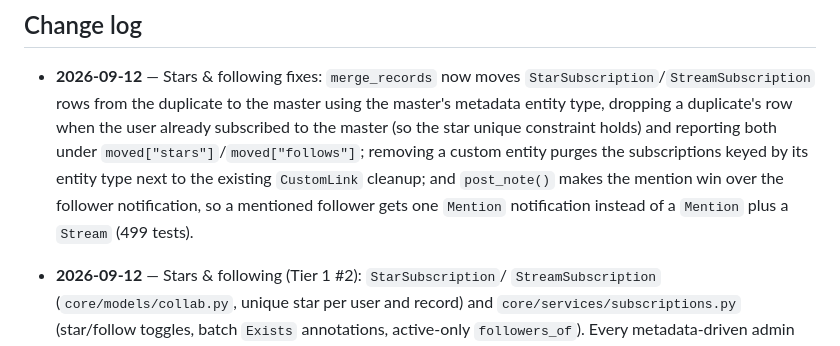
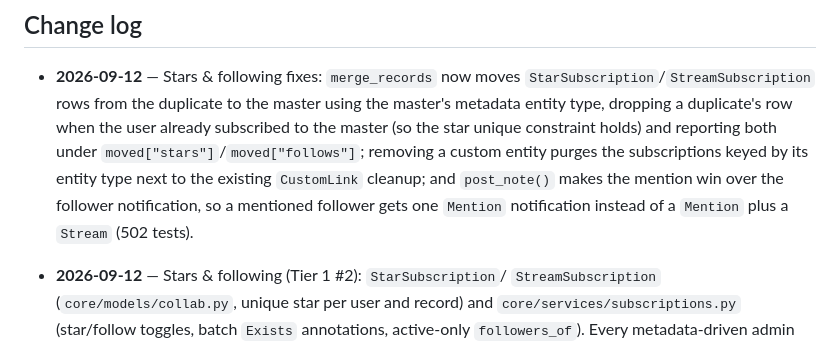
Before and after one commit to minholi/omacrm, a Markdown page: ROADMAP.md, the part around the change. Drawn GitHub-style.

Commit message:
docs(roadmap): correct the test count after the review tests for the subscription fixes

```diff
--- a/ROADMAP.md
+++ b/ROADMAP.md
@@ -439,7 +439,7 @@ uv run python src/omacrm/manage.py runserver
   custom entity purges the subscriptions keyed by its entity type next to the
   existing `CustomLink` cleanup; and `post_note()` makes the mention win over
   the follower notification, so a mentioned follower gets one `Mention`
-  notification instead of a `Mention` plus a `Stream` (499 tests).
+  notification instead of a `Mention` plus a `Stream` (502 tests).
 
 - **2026-09-12** — Stars & following (Tier 1 #2): `StarSubscription`/
   `StreamSubscription` (`core/models/collab.py`, unique star per user and
```
